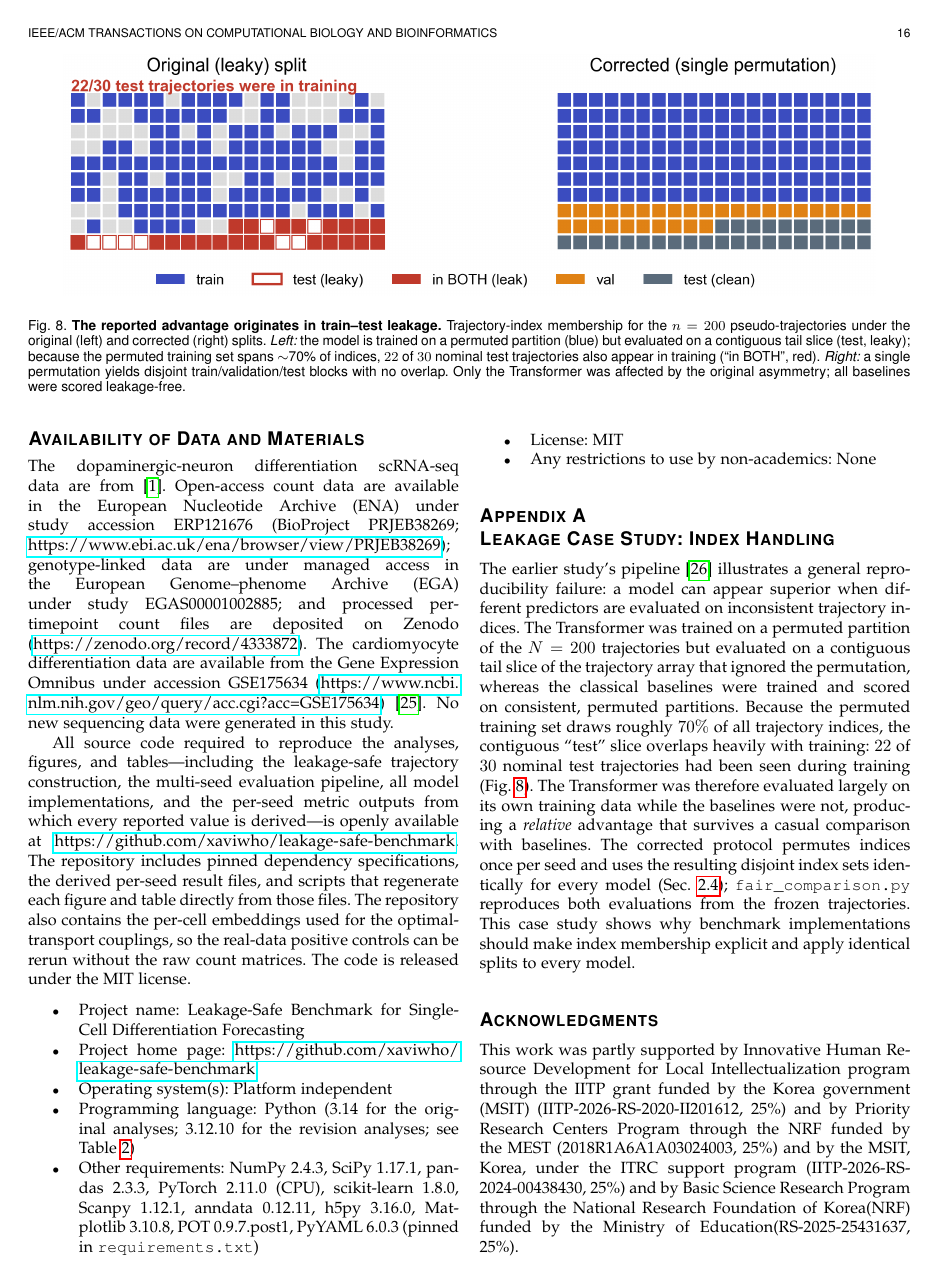
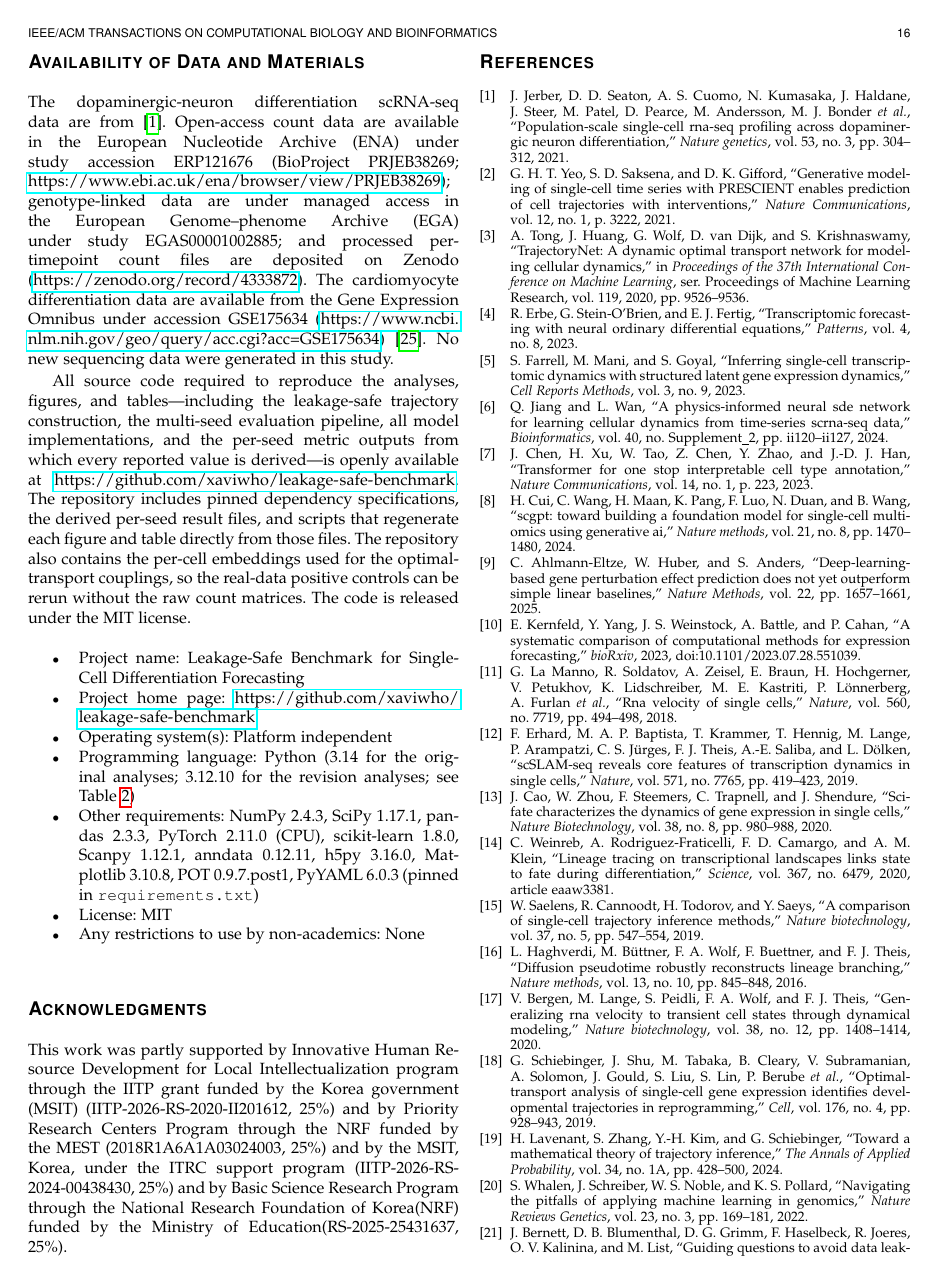
Before and after one commit to xaviwho/leakage-safe-benchmark, a LaTeX paper (paper/ieee-article.tex): page 16 of 17. Compiled offline with pdfLaTeX.

Commit message:
Compiled 2026-11-05 11:42 UTC

```diff
--- a/paper/ieee-article.tex
+++ b/paper/ieee-article.tex
@@ -542,12 +542,12 @@ Several limitations bound these conclusions. First, the forecasting target is a
 \label{sec:conclusion}
 Whether a single-cell forecasting benchmark can reveal any model's skill is decided by how cells are coupled across time. When cells are paired independently, the late stage is independent of the earlier ones and the optimal forecast is a constant; across two differentiation lineages, a Transformer, a random forest, and a linear model were statistically equivalent and all were outperformed by the training median, and an apparent Transformer advantage traced to train--test leakage. With a simulated process of known coupling, the identical protocol detects genuinely recoverable dependence, and when the real cells are coupled by optimal transport it detects the dependence that coupling induces---in neither case finding an advantage for the Transformer over a random forest. Model capacity did not determine what could be learned; the coupling did. Forecasting benchmarks built on cross-sectional snapshots should therefore state their coupling, compare every model with an input-independent baseline matched to the evaluation metric, evaluate leakage-safely over many seeds with explicit equivalence tests, and validate their controls in settings where temporal dependence is known to exist. Only an evaluation that can fail to find an effect, and has been shown able to find one, can credibly report either.
 
-\begin{figure*}[!t]
-\centering
-\includegraphics[width=0.92\textwidth]{figures/fig1_leakage_panel.png}
-\caption{\textbf{The reported advantage originates in train--test leakage.} Trajectory-index membership for the $n=200$ pseudo-trajectories under the original (left) and corrected (right) splits. \emph{Left:} the model is trained on a permuted partition (blue) but evaluated on a contiguous tail slice (test, leaky); because the permuted training set spans $\sim$70\% of indices, $22$ of $30$ nominal test trajectories also appear in training (``in BOTH'', red). \emph{Right:} a single permutation yields disjoint train/validation/test blocks with no overlap. Only the Transformer was affected by the original asymmetry; all baselines were scored leakage-free.}
-\label{fig:leakage}
-\end{figure*}
+% \begin{figure*}[!t]
+% \centering
+% \includegraphics[width=0.92\textwidth]{figures/fig1_leakage_panel.png}
+% \caption{\textbf{The reported advantage originates in train--test leakage.} Trajectory-index membership for the $n=200$ pseudo-trajectories under the original (left) and corrected (right) splits. \emph{Left:} the model is trained on a permuted partition (blue) but evaluated on a contiguous tail slice (test, leaky); because the permuted training set spans $\sim$70\% of indices, $22$ of $30$ nominal test trajectories also appear in training (``in BOTH'', red). \emph{Right:} a single permutation yields disjoint train/validation/test blocks with no overlap. Only the Transformer was affected by the original asymmetry; all baselines were scored leakage-free.}
+% \label{fig:leakage}
+% \end{figure*}
 
 \section*{Availability of Data and Materials}
 
@@ -565,12 +565,12 @@ All source code required to reproduce the analyses, figures, and tables---includ
     \item Any restrictions to use by non-academics: None
 \end{itemize}
 
-\appendices
-
-\section{Leakage Case Study: Index Handling}
-\label{app:leakage}
-
-The earlier study's pipeline~\cite{kanu2026transformer} illustrates a general reproducibility failure: a model can appear superior when different predictors are evaluated on inconsistent trajectory indices. The Transformer was trained on a permuted partition of the $N=200$ trajectories but evaluated on a contiguous tail slice of the trajectory array that ignored the permutation, whereas the classical baselines were trained and scored on consistent, permuted partitions. Because the permuted training set draws roughly $70\%$ of all trajectory indices, the contiguous ``test'' slice overlaps heavily with training: $22$ of $30$ nominal test trajectories had been seen during training (Fig.~\ref{fig:leakage}). The Transformer was therefore evaluated largely on its own training data while the baselines were not, producing a \emph{relative} advantage that survives a casual comparison with baselines. The corrected protocol permutes indices once per seed and uses the resulting disjoint index sets identically for every model (Sec.~\ref{subsec:protocol}); \texttt{fair\_comparison.py} reproduces both evaluations from the frozen trajectories. This case study shows why benchmark implementations should make index membership explicit and apply identical splits to every model.
+% \appendices
+%
+% \section{Leakage Case Study: Index Handling}
+% \label{app:leakage}
+%
+% The earlier study's pipeline~\cite{kanu2026transformer} illustrates a general reproducibility failure: a model can appear superior when different predictors are evaluated on inconsistent trajectory indices. The Transformer was trained on a permuted partition of the $N=200$ trajectories but evaluated on a contiguous tail slice of the trajectory array that ignored the permutation, whereas the classical baselines were trained and scored on consistent, permuted partitions. Because the permuted training set draws roughly $70\%$ of all trajectory indices, the contiguous ``test'' slice overlaps heavily with training: $22$ of $30$ nominal test trajectories had been seen during training (Fig.~\ref{fig:leakage}). The Transformer was therefore evaluated largely on its own training data while the baselines were not, producing a \emph{relative} advantage that survives a casual comparison with baselines. The corrected protocol permutes indices once per seed and uses the resulting disjoint index sets identically for every model (Sec.~\ref{subsec:protocol}); \texttt{fair\_comparison.py} reproduces both evaluations from the frozen trajectories. This case study shows why benchmark implementations should make index membership explicit and apply identical splits to every model.
 
 
 
```
